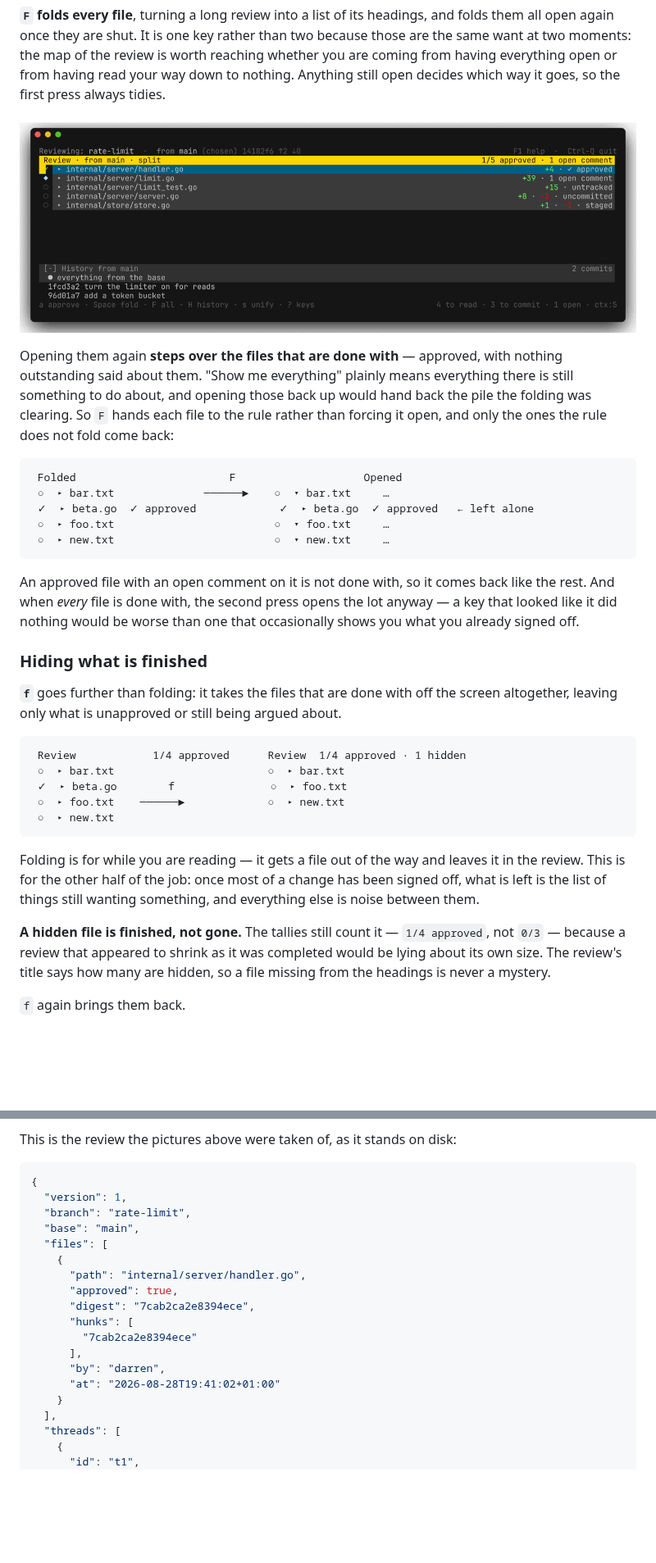
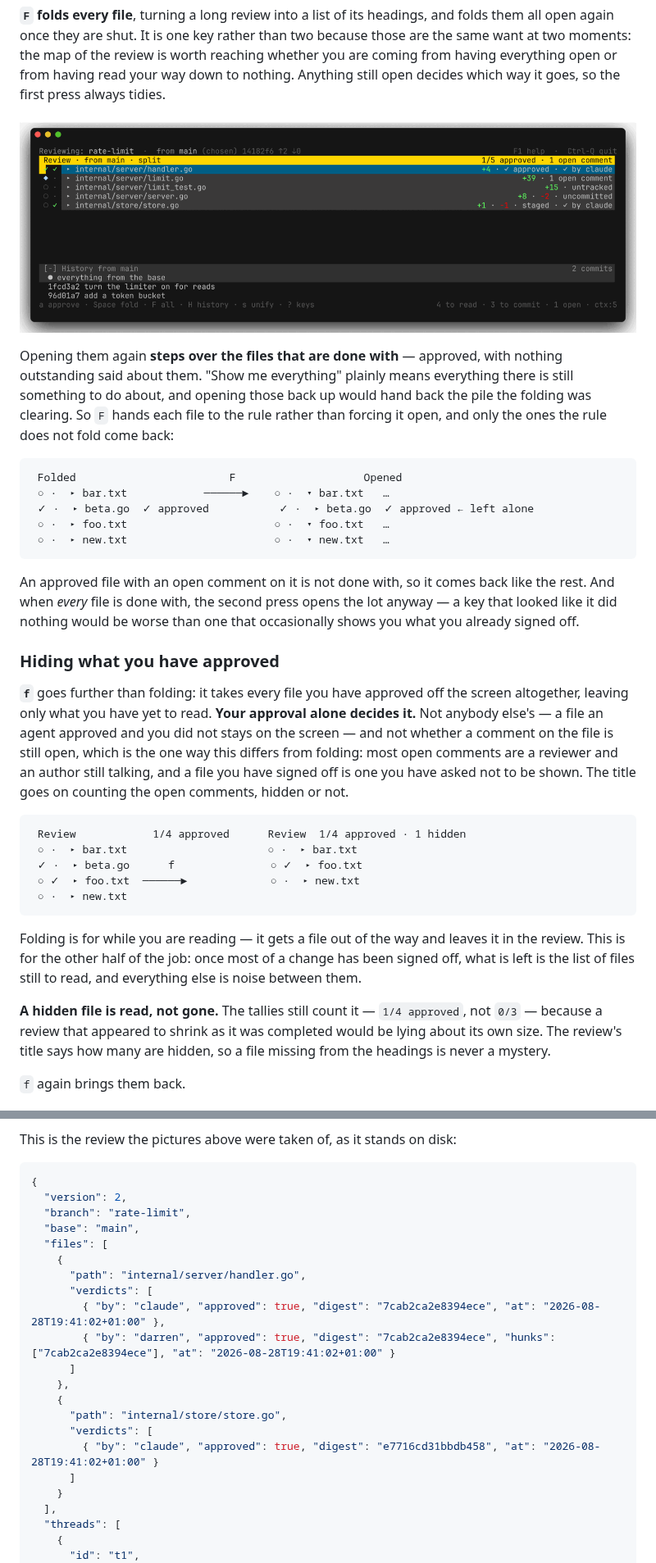
Before and after one commit to discobox-ai/review, a Markdown page: README.md, 2 parts joined by grey strips. Shown at 82% size. Drawn GitHub-style; pictures changed too: docs/screenshots/folded.png; blank space fills up the shorter version.

````diff
--- a/README.md
+++ b/README.md
@@ -294,10 +320,10 @@ come back:
 
 ```
  Folded                        F                    Opened
- ○  ▸ bar.txt              ──────►    ○  ▾ bar.txt     …
- ✓  ▸ beta.go  ✓ approved             ✓  ▸ beta.go  ✓ approved   ← left alone
- ○  ▸ foo.txt                         ○  ▾ foo.txt     …
- ○  ▸ new.txt                         ○  ▾ new.txt     …
+ ○ ·  ▸ bar.txt            ──────►    ○ ·  ▾ bar.txt   …
+ ✓ ·  ▸ beta.go  ✓ approved           ✓ ·  ▸ beta.go  ✓ approved ← left alone
+ ○ ·  ▸ foo.txt                       ○ ·  ▾ foo.txt   …
+ ○ ·  ▸ new.txt                       ○ ·  ▾ new.txt   …
 ```
 
 An approved file with an open comment on it is not done with, so it comes back
@@ -305,26 +331,31 @@ like the rest. And when *every* file is done with, the second press opens the
 lot anyway — a key that looked like it did nothing would be worse than one that
 occasionally shows you what you already signed off.
 
-### Hiding what is finished
+### Hiding what you have approved
 
-**`f`** goes further than folding: it takes the files that are done with off
-the screen altogether, leaving only what is unapproved or still being argued
-about.
+**`f`** goes further than folding: it takes every file you have approved off
+the screen altogether, leaving only what you have yet to read. **Your approval
+alone decides it.** Not anybody else's — a file an agent approved and you did
+not stays on the screen — and not whether a comment on the file is still open,
+which is the one way this differs from folding: most open comments are a
+reviewer and an author still talking, and a file you have signed off is one
+you have asked not to be shown. The title goes on counting the open comments,
+hidden or not.
 
 ```
  Review            1/4 approved      Review  1/4 approved · 1 hidden
- ○  ▸ bar.txt                        ○  ▸ bar.txt
- ✓  ▸ beta.go        f               ○  ▸ foo.txt
- ○  ▸ foo.txt    ──────►             ○  ▸ new.txt
- ○  ▸ new.txt
+ ○ ·  ▸ bar.txt                      ○ ·  ▸ bar.txt
+ ✓ ·  ▸ beta.go      f               ○ ✓  ▸ foo.txt
+ ○ ✓  ▸ foo.txt  ──────►             ○ ·  ▸ new.txt
+ ○ ·  ▸ new.txt
 ```
 
 Folding is for while you are reading — it gets a file out of the way and leaves
 it in the review. This is for the other half of the job: once most of a change
-has been signed off, what is left is the list of things still wanting
-something, and everything else is noise between them.
+has been signed off, what is left is the list of files still to read, and
+everything else is noise between them.
 
-**A hidden file is finished, not gone.** The tallies still count it — `1/4
+**A hidden file is read, not gone.** The tallies still count it — `1/4
 approved`, not `0/3` — because a review that appeared to shrink as it was
 completed would be lying about its own size. The review's title says how many
 are hidden, so a file missing from the headings is never a mystery.
@@ -509,19 +540,22 @@ This is the review the pictures above were taken of, as it stands on disk:
 
 ```json
 {
-  "version": 1,
+  "version": 2,
   "branch": "rate-limit",
   "base": "main",
   "files": [
     {
       "path": "internal/server/handler.go",
-      "approved": true,
-      "digest": "7cab2ca2e8394ece",
-      "hunks": [
-        "7cab2ca2e8394ece"
-      ],
-      "by": "darren",
-      "at": "2026-08-28T19:41:02+01:00"
+      "verdicts": [
+        { "by": "claude", "approved": true, "digest": "7cab2ca2e8394ece", "at": "2026-08-28T19:41:02+01:00" },
+        { "by": "darren", "approved": true, "digest": "7cab2ca2e8394ece", "hunks": ["7cab2ca2e8394ece"], "at": "2026-08-28T19:41:02+01:00" }
+      ]
+    },
+    {
+      "path": "internal/store/store.go",
+      "verdicts": [
+        { "by": "claude", "approved": true, "digest": "e7716cd31bbdb458", "at": "2026-08-28T19:41:02+01:00" }
+      ]
     }
   ],
   "threads": [
````
Also changed, not shown: other parts of README.md (+72 -21 lines), docs/screenshots/commit.png, docs/screenshots/loose.png, docs/screenshots/review.png, docs/screenshots/split.png, 14 other files.
